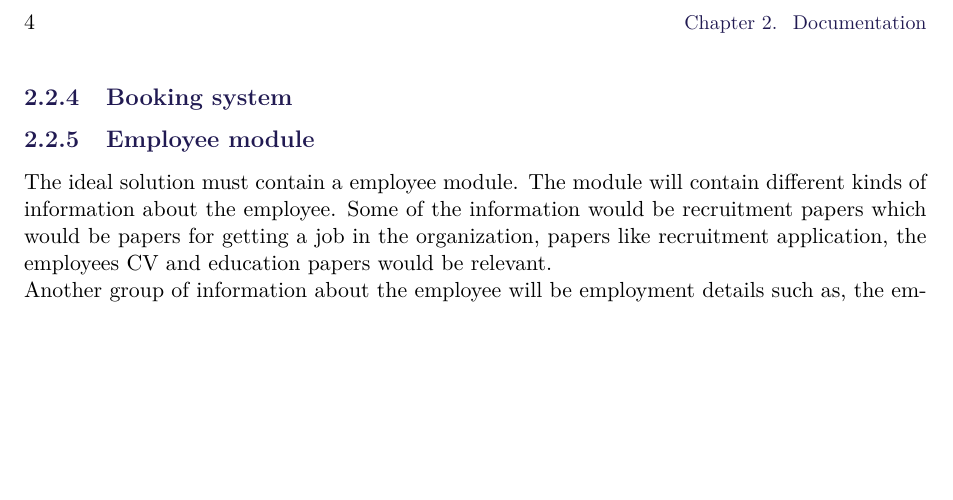
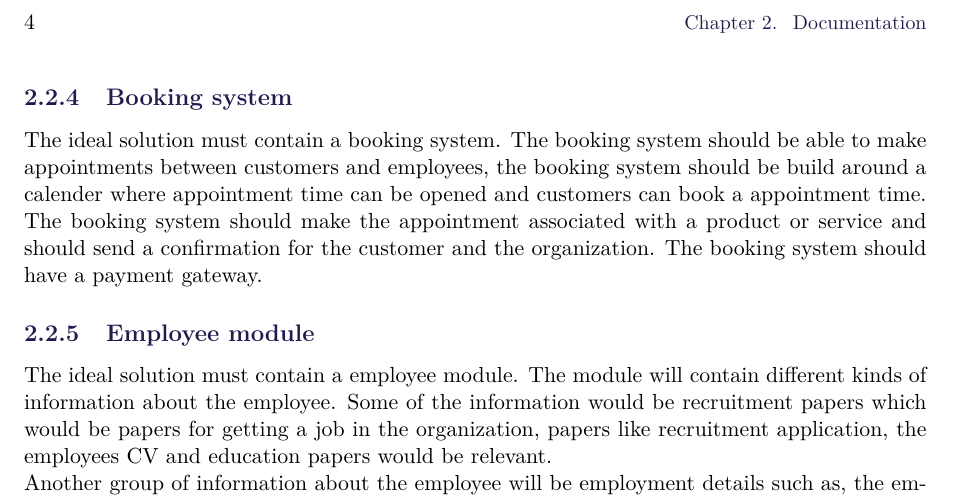
Before and after one commit to pgug/P3, a LaTeX thesis (Rapport/master.tex, which reads Rapport/sections/requirements.tex): part of page 14 of 21, cut so that both start at the same text, the shorter picture padded with empty space. Compiled offline with pdfLaTeX.

Commit message:
Booking system written

```diff
--- a/Rapport/sections/requirements.tex
+++ b/Rapport/sections/requirements.tex
@@ -14,20 +13,17 @@ The ideal solution must have a project module. The module must contain general i
 
 \subsection{Booking system}
 
+The ideal solution must contain a booking system. The booking system should be able to make appointments between customers and employees, the booking system should be build around a calender where appointment time can be opened and customers can book a appointment time. The booking system should make the appointment associated with a product or service and should send a confirmation for the customer and the organization. The booking system should have a payment gateway.
+
 \subsection{Employee module}
 The ideal solution must contain a employee module. The module will contain different kinds of information about the employee. Some of the information would be recruitment papers which would be papers for getting a job in the organization, papers like recruitment application, the employees CV and education papers would be relevant. \\
 Another group of information about the employee will be employment details such as, the employment contract, agreement between both parties and a specific job description would be relevant. The module must also contain some general information about the company and employee relationship, such a employee handbook, a organization diagram and overall job description.
 
 \subsection{Document module}
-
 The ideal solution should contain a document module. The document module should should contain documents relevant for the organization.\\
-\\
 Relevant documents could be organizational documents like register of owners and deed of organization. It could also contain documents about tax or permits or the register certificate of the organization.\\
-\\
 The document module could also contain documents for running the company like business plans or organizational diagrams. It could also have documents for tasks like checklists, a design manual or progress descriptions.\\
-\\
 The document module could contain general contracts, cooperation agreements or business terms.\\
-\\
 The document module could have financial documents, like annual final report or budget plans.
 
 \subsection{Sales module}
```
Also changed, not shown: Rapport/sections/requirements.tex (1 more changed lines).
